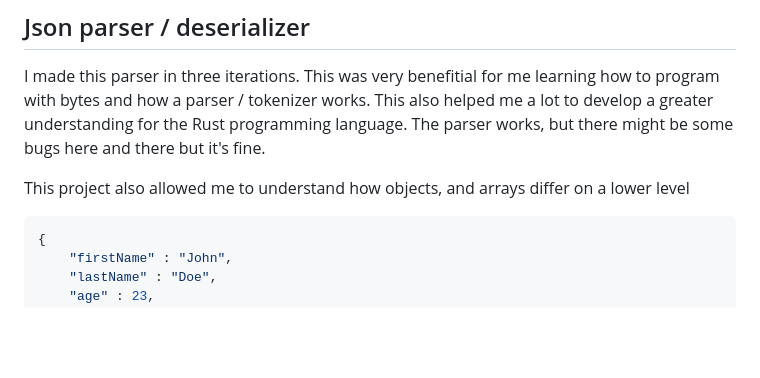
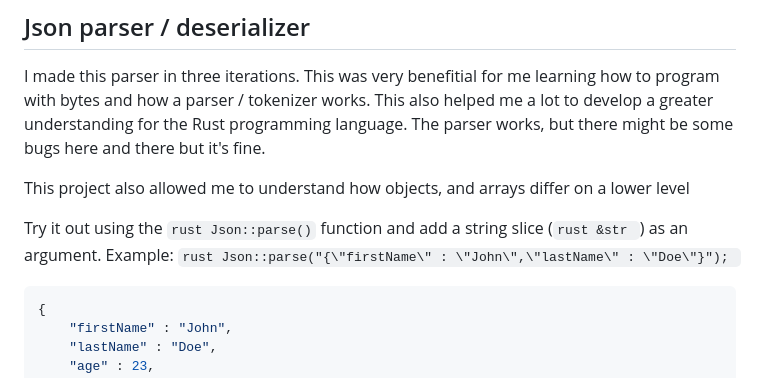
Before and after one commit to Sandevik/HTML-Parser, a Markdown page: readme.md, the part around the change. Rendered like a GitHub page; blank space fills up the shorter version.

````diff
--- a/readme.md
+++ b/readme.md
@@ -7,6 +7,9 @@ This also helped me a lot to develop a greater understanding for the Rust progra
 The parser works, but there might be some bugs here and there but it's fine.
 
 This project also allowed me to understand how objects, and arrays differ on a lower level
+
+Try it out using the ```rust Json::parse()``` function and add a string slice (```rust &str ```) as an argument. Example:
+```rust Json::parse("{\"firstName\" : \"John\",\"lastName\" : \"Doe\"}"); ```
 
 ```json
 {
````
